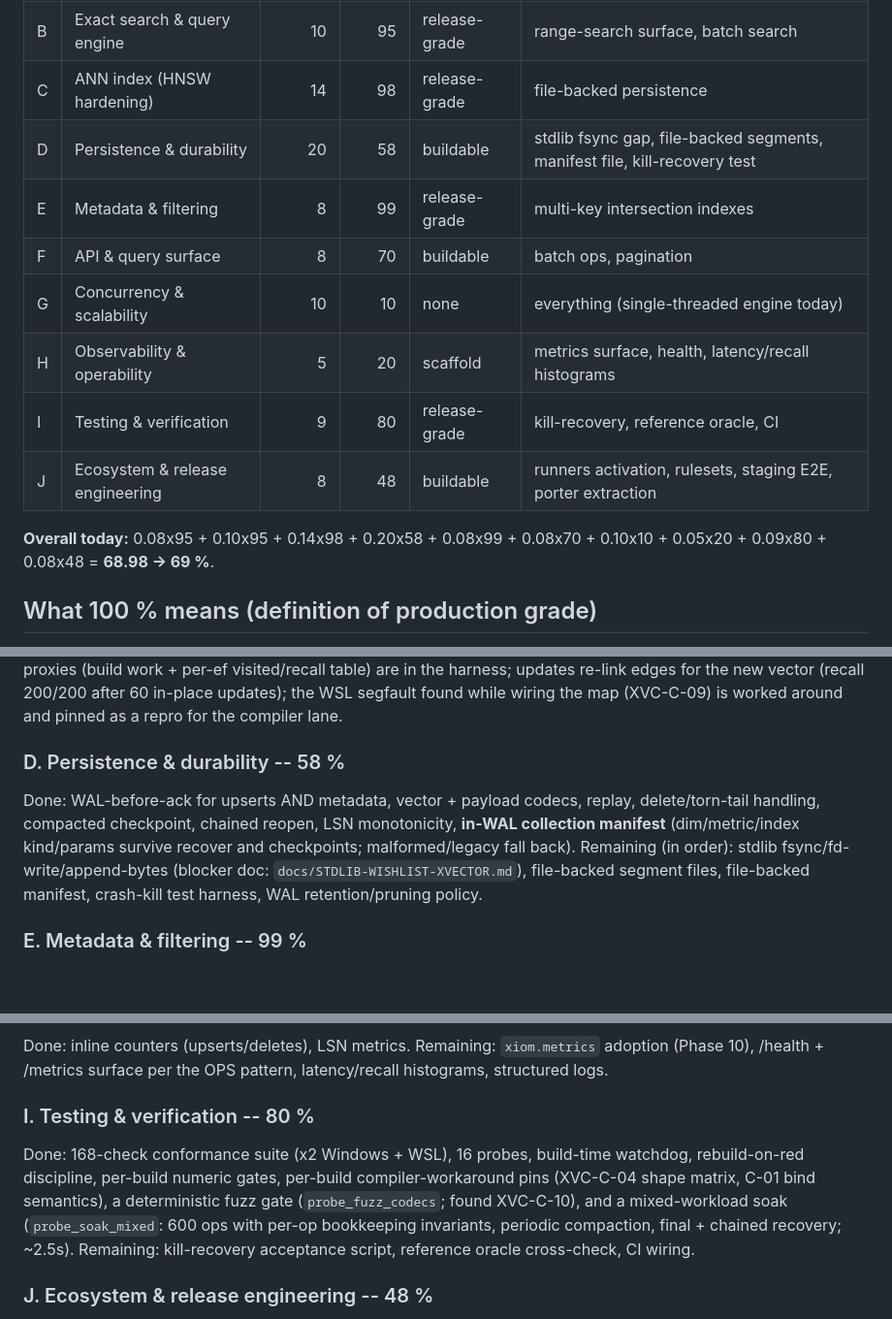
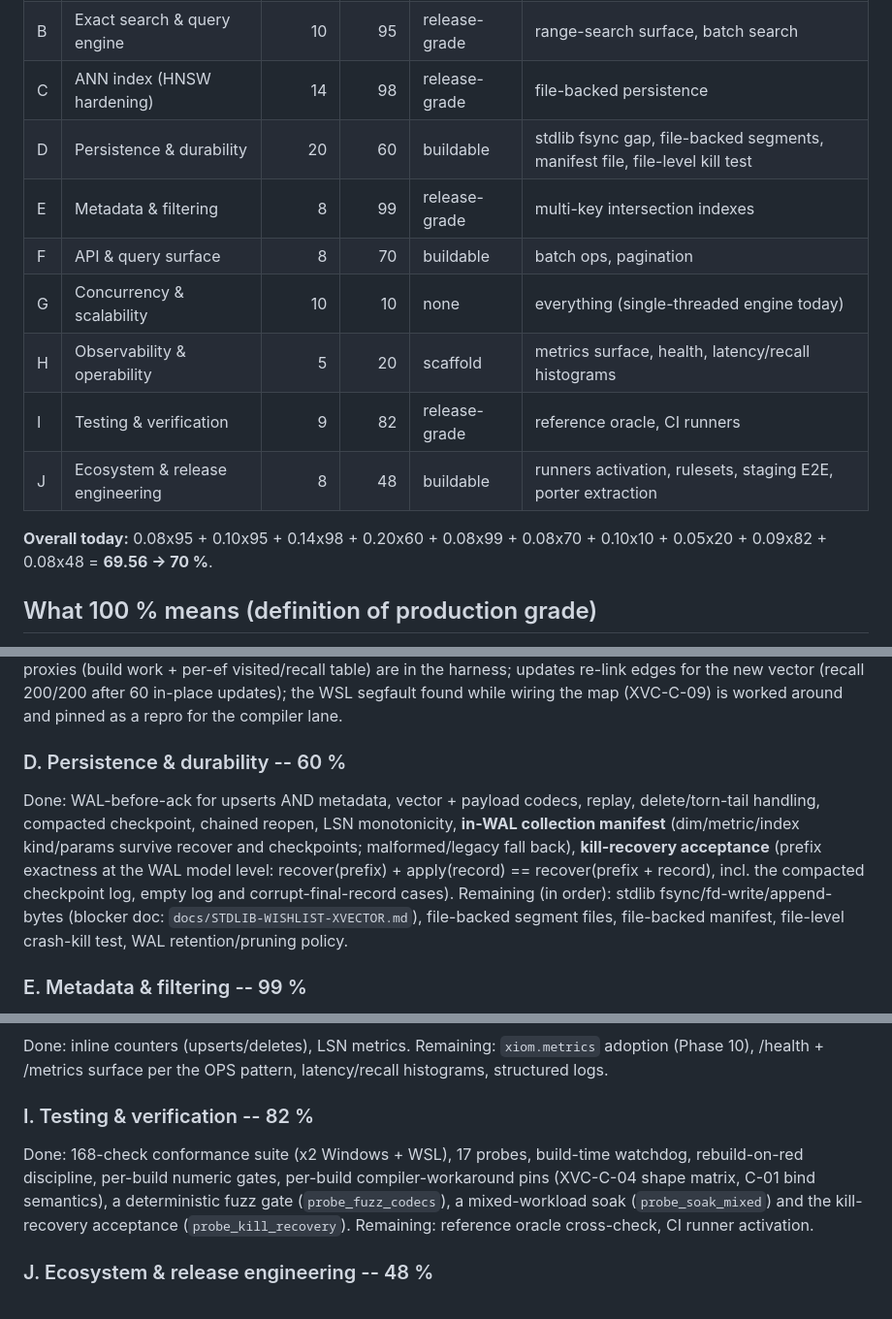
Before and after one commit to xiom-projects/xiom-xvector, a Markdown page: docs/PRODUCTION-READINESS.md, 3 parts joined by grey strips. Shown at 97% size. Rendered like a GitHub page; blank space fills up the shorter version.

```diff
--- a/docs/PRODUCTION-READINESS.md
+++ b/docs/PRODUCTION-READINESS.md
@@ -26,16 +26,16 @@ the code merely exists. Blockers are named; blocked work still scores.
 | A | Core data model & vector math | 8 | 95 | release-grade | none (fuzz/reference cross-check tracked in I) |
 | B | Exact search & query engine | 10 | 95 | release-grade | range-search surface, batch search |
 | C | ANN index (HNSW hardening) | 14 | 98 | release-grade | file-backed persistence |
-| D | Persistence & durability | 20 | 58 | buildable | stdlib fsync gap, file-backed segments, manifest file, kill-recovery test |
+| D | Persistence & durability | 20 | 60 | buildable | stdlib fsync gap, file-backed segments, manifest file, file-level kill test |
 | E | Metadata & filtering | 8 | 99 | release-grade | multi-key intersection indexes |
 | F | API & query surface | 8 | 70 | buildable | batch ops, pagination |
 | G | Concurrency & scalability | 10 | 10 | none | everything (single-threaded engine today) |
 | H | Observability & operability | 5 | 20 | scaffold | metrics surface, health, latency/recall histograms |
-| I | Testing & verification | 9 | 80 | release-grade | kill-recovery, reference oracle, CI |
+| I | Testing & verification | 9 | 82 | release-grade | reference oracle, CI runners |
 | J | Ecosystem & release engineering | 8 | 48 | buildable | runners activation, rulesets, staging E2E, porter extraction |
 
-**Overall today:** 0.08x95 + 0.10x95 + 0.14x98 + 0.20x58 + 0.08x99 +
-0.08x70 + 0.10x10 + 0.05x20 + 0.09x80 + 0.08x48 = **68.98 -> 69 %**.
+**Overall today:** 0.08x95 + 0.10x95 + 0.14x98 + 0.20x60 + 0.08x99 +
+0.08x70 + 0.10x10 + 0.05x20 + 0.09x82 + 0.08x48 = **69.56 -> 70 %**.
 
 ## What 100 % means (definition of production grade)
 
@@ -91,14 +91,17 @@ re-link edges for the new vector (recall 200/200 after 60 in-place
 updates); the WSL segfault found while wiring the map (XVC-C-09) is worked
 around and pinned as a repro for the compiler lane.
 
-### D. Persistence & durability -- 58 %
+### D. Persistence & durability -- 60 %
 Done: WAL-before-ack for upserts AND metadata, vector + payload codecs,
 replay, delete/torn-tail handling, compacted checkpoint, chained reopen,
 LSN monotonicity, **in-WAL collection manifest** (dim/metric/index
-kind/params survive recover and checkpoints; malformed/legacy fall back).
+kind/params survive recover and checkpoints; malformed/legacy fall back),
+**kill-recovery acceptance** (prefix exactness at the WAL model level:
+recover(prefix) + apply(record) == recover(prefix + record), incl. the
+compacted checkpoint log, empty log and corrupt-final-record cases).
 Remaining (in order): stdlib fsync/fd-write/append-bytes (blocker doc:
 `docs/STDLIB-WISHLIST-XVECTOR.md`), file-backed segment files, file-backed
-manifest, crash-kill test harness, WAL retention/pruning policy.
+manifest, file-level crash-kill test, WAL retention/pruning policy.
 
 ### E. Metadata & filtering -- 99 %
 Done: typed Eq/Range/In/Exists + combinators + no-payload semantics, engine
@@ -128,15 +131,14 @@ Done: inline counters (upserts/deletes), LSN metrics.
 Remaining: `xiom.metrics` adoption (Phase 10), /health + /metrics surface per
 the OPS pattern, latency/recall histograms, structured logs.
 
-### I. Testing & verification -- 80 %
-Done: 168-check conformance suite (x2 Windows + WSL), 16 probes, build-time
+### I. Testing & verification -- 82 %
+Done: 168-check conformance suite (x2 Windows + WSL), 17 probes, build-time
 watchdog, rebuild-on-red discipline, per-build numeric gates, per-build
 compiler-workaround pins (XVC-C-04 shape matrix, C-01 bind semantics), a
-deterministic fuzz gate (`probe_fuzz_codecs`; found XVC-C-10), and a
-mixed-workload soak (`probe_soak_mixed`: 600 ops with per-op bookkeeping
-invariants, periodic compaction, final + chained recovery; ~2.5s).
-Remaining: kill-recovery acceptance script, reference oracle cross-check,
-CI wiring.
+deterministic fuzz gate (`probe_fuzz_codecs`), a mixed-workload soak
+(`probe_soak_mixed`) and the kill-recovery acceptance
+(`probe_kill_recovery`).
+Remaining: reference oracle cross-check, CI runner activation.
 
 ### J. Ecosystem & release engineering -- 48 %
 Done: `.ps1`/`.sh` twins, `xiom.toml`, relay docs + wishlists, porter plan,
```
Also changed, not shown: other parts of docs/PRODUCTION-READINESS.md (+11 -3 lines), SESSION.md (+31 -22 lines), SPEC.md (+1 -1 lines).
